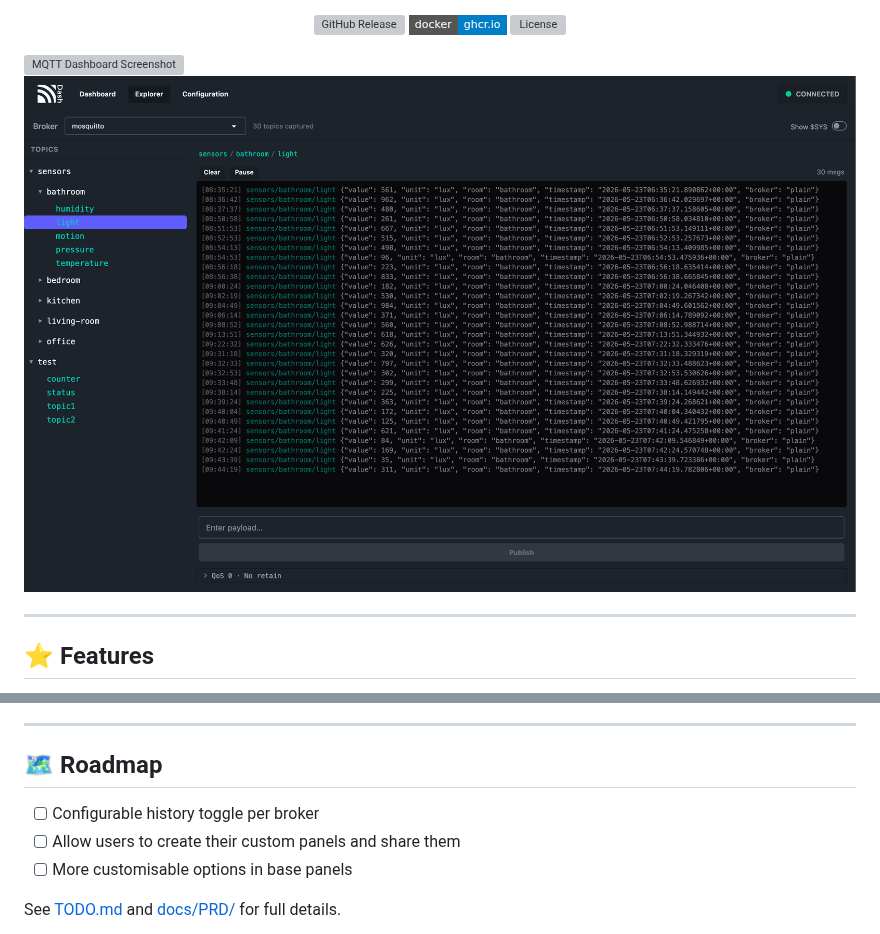
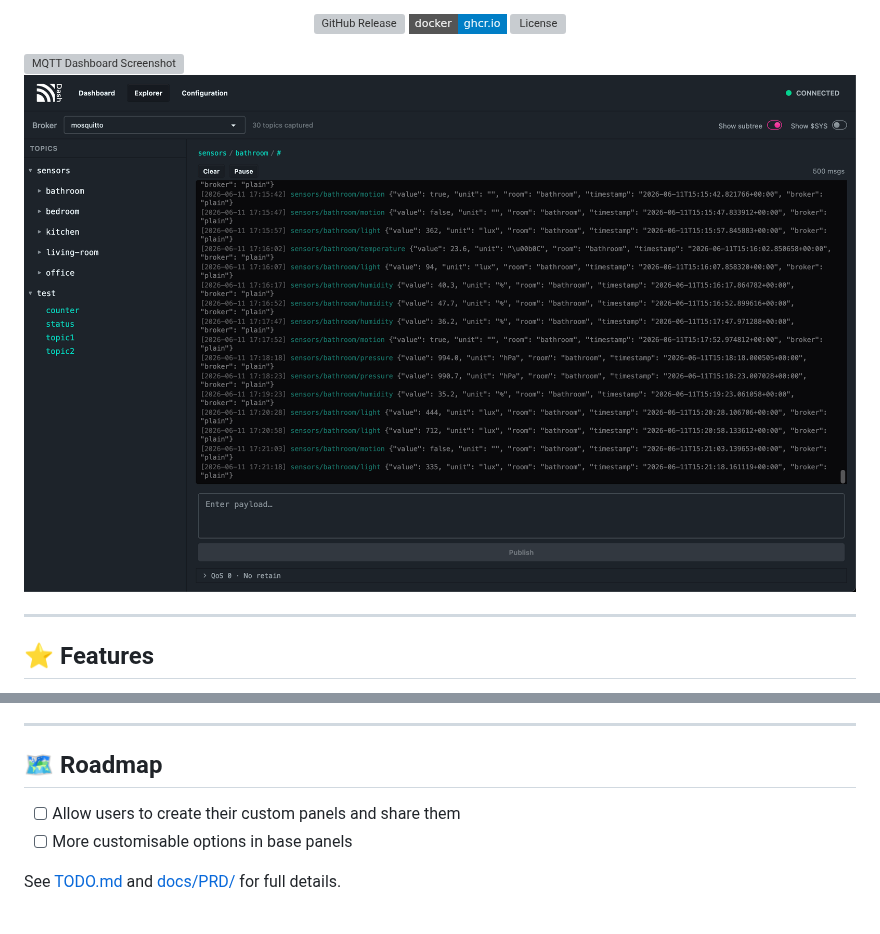
Before and after one commit to jmischler72/mqtt-dashboard, a Markdown page: README.md, 2 parts joined by grey strips. Drawn GitHub-style; pictures changed too: assets/explorer-page.png; badges without logos; grey boxes are pictures that could not be loaded.

```diff
--- a/README.md
+++ b/README.md
@@ -146,7 +146,6 @@ MQTT Dashboard supports secure broker connections out of the box:
 
 ## 🗺️ Roadmap
 
-- [ ] Configurable history toggle per broker
 - [ ] Allow users to create their custom panels and share them
 - [ ] More customisable options in base panels
 
```
Also changed, not shown: TODO.md (+6 -3 lines), docs/PRD/PRD_visualpanels.md (added, +59 -0 lines), 12 other files.
